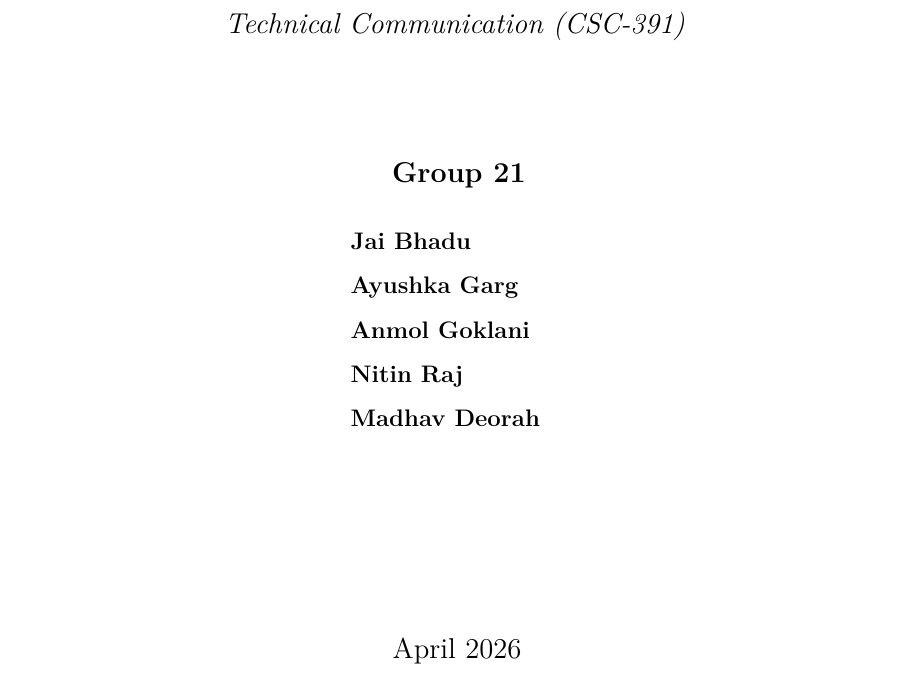
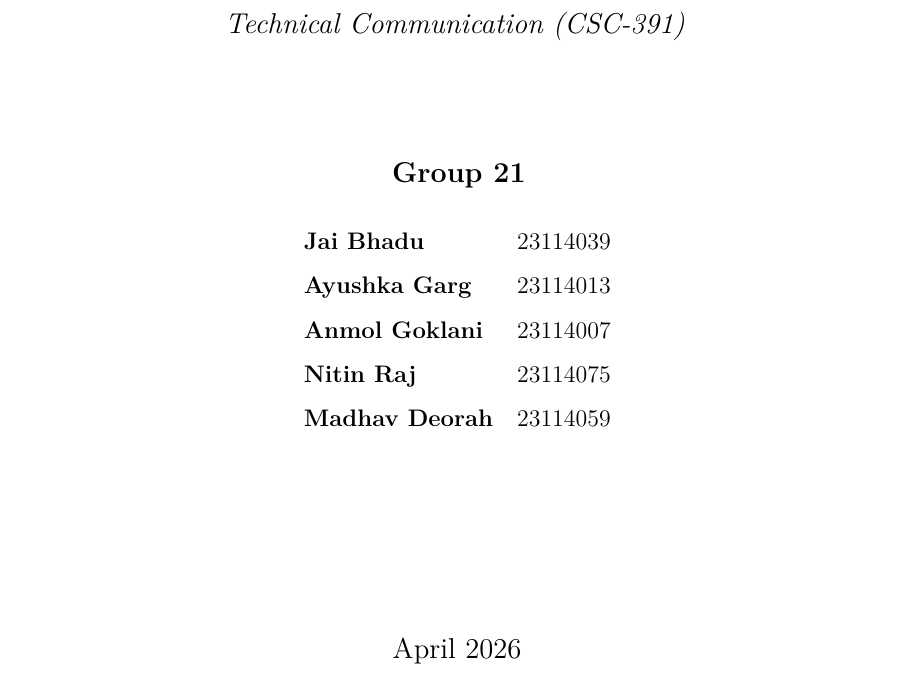
Before and after one commit to ayushka11/TechComm, a LaTeX thesis (main.tex, which reads chapters/frontmatter.tex): part of page 1 of 47, cut so that both start at the same text. Compiled offline with pdfLaTeX.

Commit message:
added enroll nums

```diff
--- a/chapters/frontmatter.tex
+++ b/chapters/frontmatter.tex
@@ -23,11 +23,11 @@
 {\large \textbf{Group 21}}\\[0.6cm]
 
 \begin{tabular}{l l}
-\textbf{Jai Bhadu}     & \\[0.15cm]
-\textbf{Ayushka Garg}  & \\[0.15cm]
-\textbf{Anmol Goklani} & \\[0.15cm]
-\textbf{Nitin Raj}     & \\[0.15cm]
-\textbf{Madhav Deorah} & \\
+\textbf{Jai Bhadu}     & 23114039 \\[0.15cm]
+\textbf{Ayushka Garg}  & 23114013 \\[0.15cm]
+\textbf{Anmol Goklani} & 23114007 \\[0.15cm]
+\textbf{Nitin Raj}     & 23114075 \\[0.15cm]
+\textbf{Madhav Deorah} & 23114059 \\
 \end{tabular}
 
 \vfill
```
Also changed, not shown: main.pdf.
